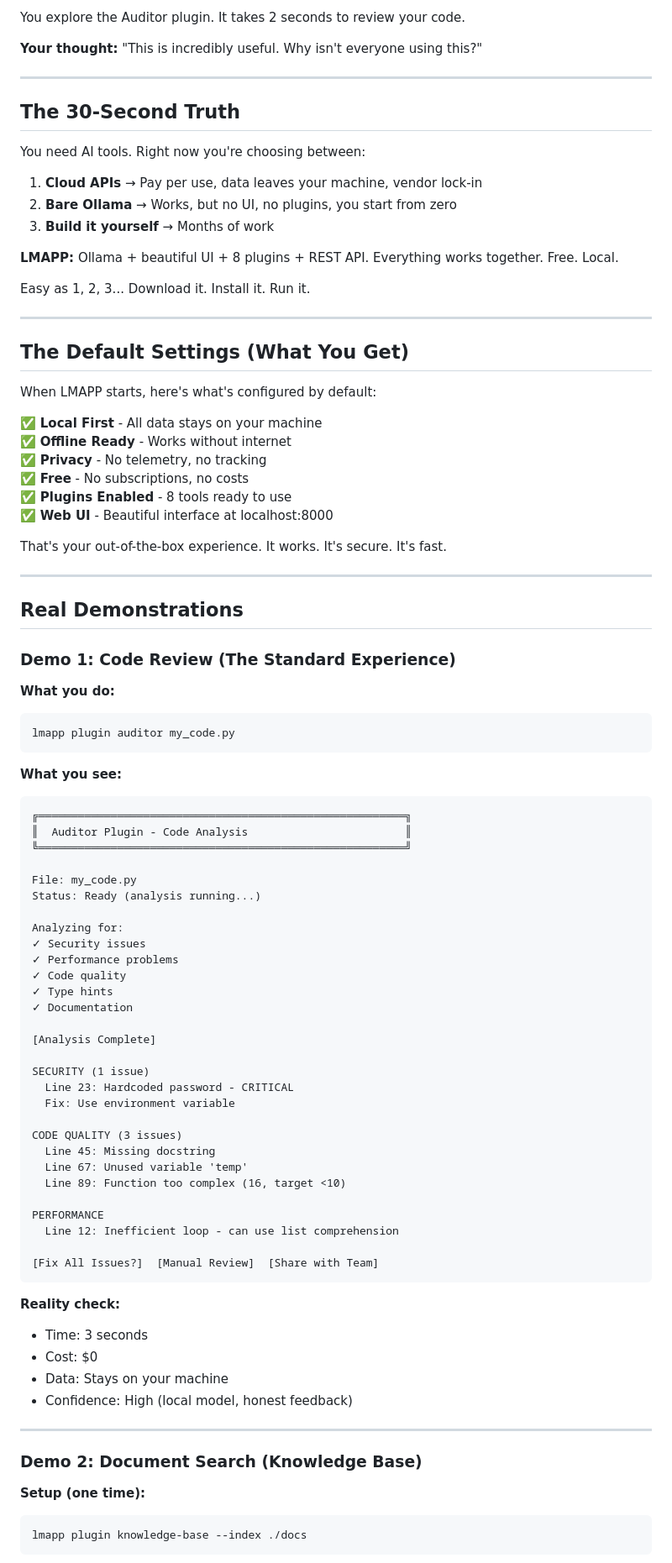
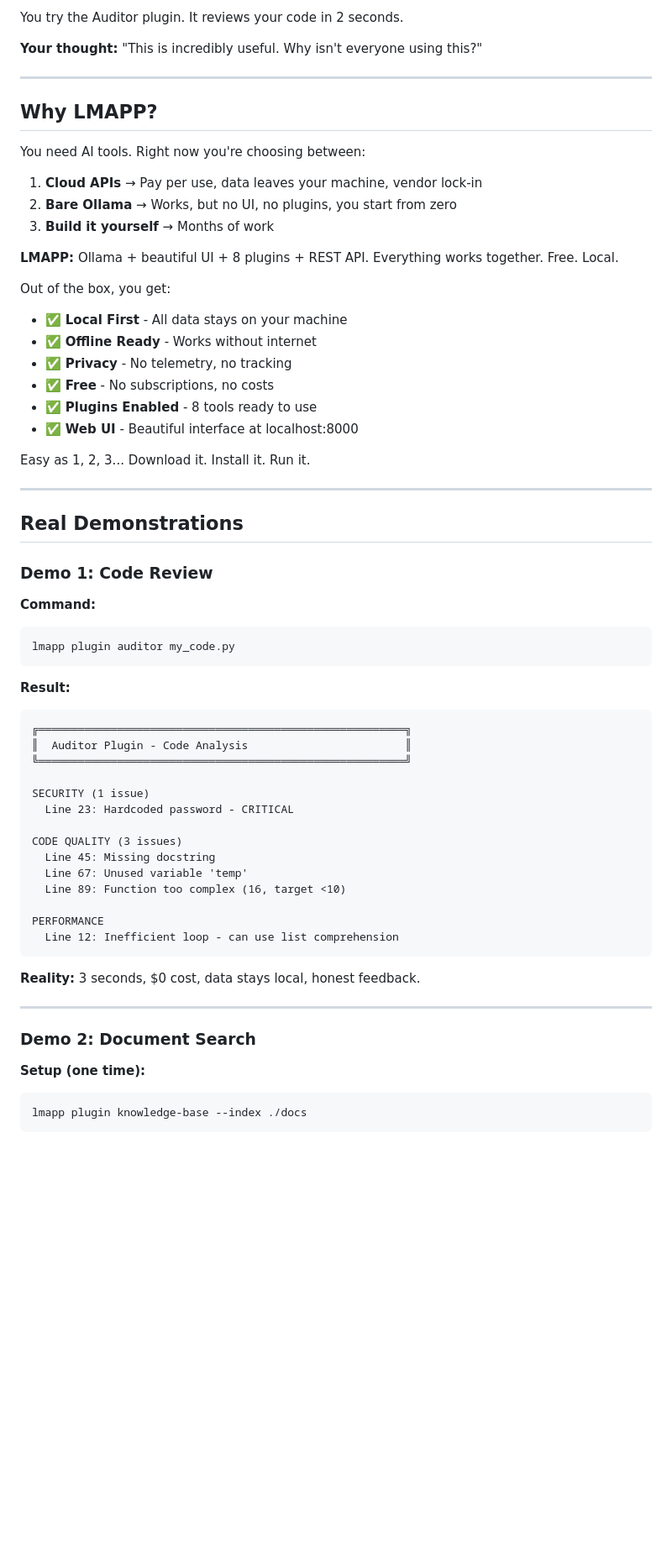
Before and after one commit to nabaznyl/lmapp, a Markdown page: DEMO.md, the part around one of its changes. Shown at 84% size. Drawn GitHub-style; blank space fills up the shorter version.

Commit message:
refactor: consolidate DEMO.md, remove redundancies, streamline flow

````diff
--- a/DEMO.md
+++ b/DEMO.md
@@ -109,11 +65,11 @@ You click. You see:
 
-You explore the Auditor plugin. It takes 2 seconds to review your code.
+You try the Auditor plugin. It reviews your code in 2 seconds.
 
 **Your thought:** "This is incredibly useful. Why isn't everyone using this?"
 
 ---
 
-## The 30-Second Truth
+## Why LMAPP?
 
 You need AI tools. Right now you're choosing between:
 
@@ -123,55 +79,35 @@ You need AI tools. Right now you're choosing between:
 
 **LMAPP:** Ollama + beautiful UI + 8 plugins + REST API. Everything works together. Free. Local.
 
+Out of the box, you get:
+- ✅ **Local First** - All data stays on your machine
+- ✅ **Offline Ready** - Works without internet
+- ✅ **Privacy** - No telemetry, no tracking
+- ✅ **Free** - No subscriptions, no costs
+- ✅ **Plugins Enabled** - 8 tools ready to use
+- ✅ **Web UI** - Beautiful interface at localhost:8000
+
 Easy as 1, 2, 3... Download it. Install it. Run it.
-
----
-
-## The Default Settings (What You Get)
-
-When LMAPP starts, here's what's configured by default:
-
-✅ **Local First** - All data stays on your machine
-✅ **Offline Ready** - Works without internet
-✅ **Privacy** - No telemetry, no tracking
-✅ **Free** - No subscriptions, no costs
-✅ **Plugins Enabled** - 8 tools ready to use
-✅ **Web UI** - Beautiful interface at localhost:8000
-
-That's your out-of-the-box experience. It works. It's secure. It's fast.
 
 ---
 
 ## Real Demonstrations
 
-### Demo 1: Code Review (The Standard Experience)
+### Demo 1: Code Review
 
-**What you do:**
+**Command:**
 ```bash
 lmapp plugin auditor my_code.py
 ```
 
-**What you see:**
+**Result:**
 ```
 ╔════════════════════════════════════════════════════════╗
 ║  Auditor Plugin - Code Analysis                        ║
 ╚════════════════════════════════════════════════════════╝
 
-File: my_code.py
-Status: Ready (analysis running...)
-
-Analyzing for:
-✓ Security issues
-✓ Performance problems
-✓ Code quality
-✓ Type hints
-✓ Documentation
-
-[Analysis Complete]
-
 SECURITY (1 issue)
   Line 23: Hardcoded password - CRITICAL
-  Fix: Use environment variable
 
 CODE QUALITY (3 issues)
   Line 45: Missing docstring
@@ -180,19 +116,13 @@ CODE QUALITY (3 issues)
 
 PERFORMANCE
   Line 12: Inefficient loop - can use list comprehension
-
-[Fix All Issues?]  [Manual Review]  [Share with Team]
 ```
 
-**Reality check:**
-- Time: 3 seconds
-- Cost: $0
-- Data: Stays on your machine
-- Confidence: High (local model, honest feedback)
+**Reality:** 3 seconds, $0 cost, data stays local, honest feedback.
 
 ---
 
-### Demo 2: Document Search (Knowledge Base)
+### Demo 2: Document Search
 
 **Setup (one time):**
 ```bash
````
Also changed, not shown: other parts of DEMO.md (+27 -129 lines).
